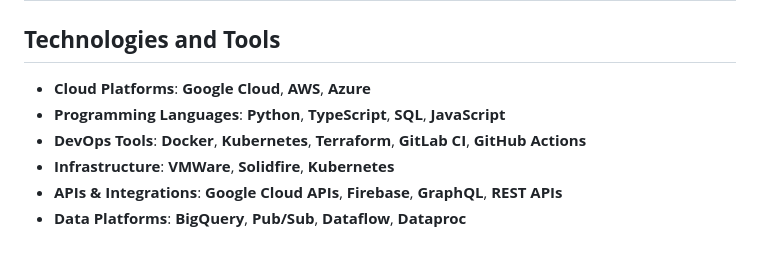
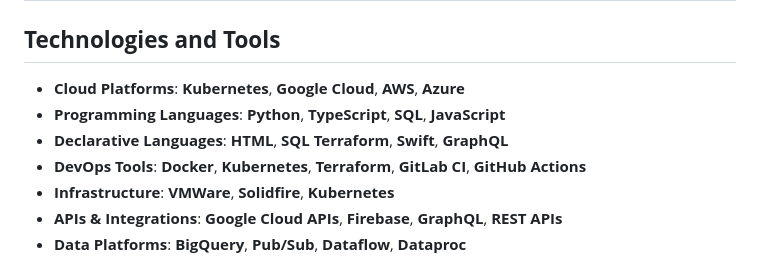
Before and after one commit to javathecup/branch-actions, a Markdown page: resume.md, the part around the change. GitHub-like rendering.

Commit message:
there's more resume.md

```diff
--- a/resume.md
+++ b/resume.md
@@ -2,8 +2,9 @@
 
 ## **Technologies and Tools**
 
-- **Cloud Platforms**: **Google Cloud**, **AWS**, **Azure**
+- **Cloud Platforms**: **Kubernetes**, **Google Cloud**, **AWS**, **Azure**
 - **Programming Languages**: **Python**, **TypeScript**, **SQL**, **JavaScript**
+- **Declarative Languages**: **HTML**, **SQL** **Terraform**, **Swift**, **GraphQL**
 - **DevOps Tools**: **Docker**, **Kubernetes**, **Terraform**, **GitLab CI**, **GitHub Actions**
 - **Infrastructure**: **VMWare**, **Solidfire**, **Kubernetes**
 - **APIs & Integrations**: **Google Cloud APIs**, **Firebase**, **GraphQL**, **REST APIs**
```
